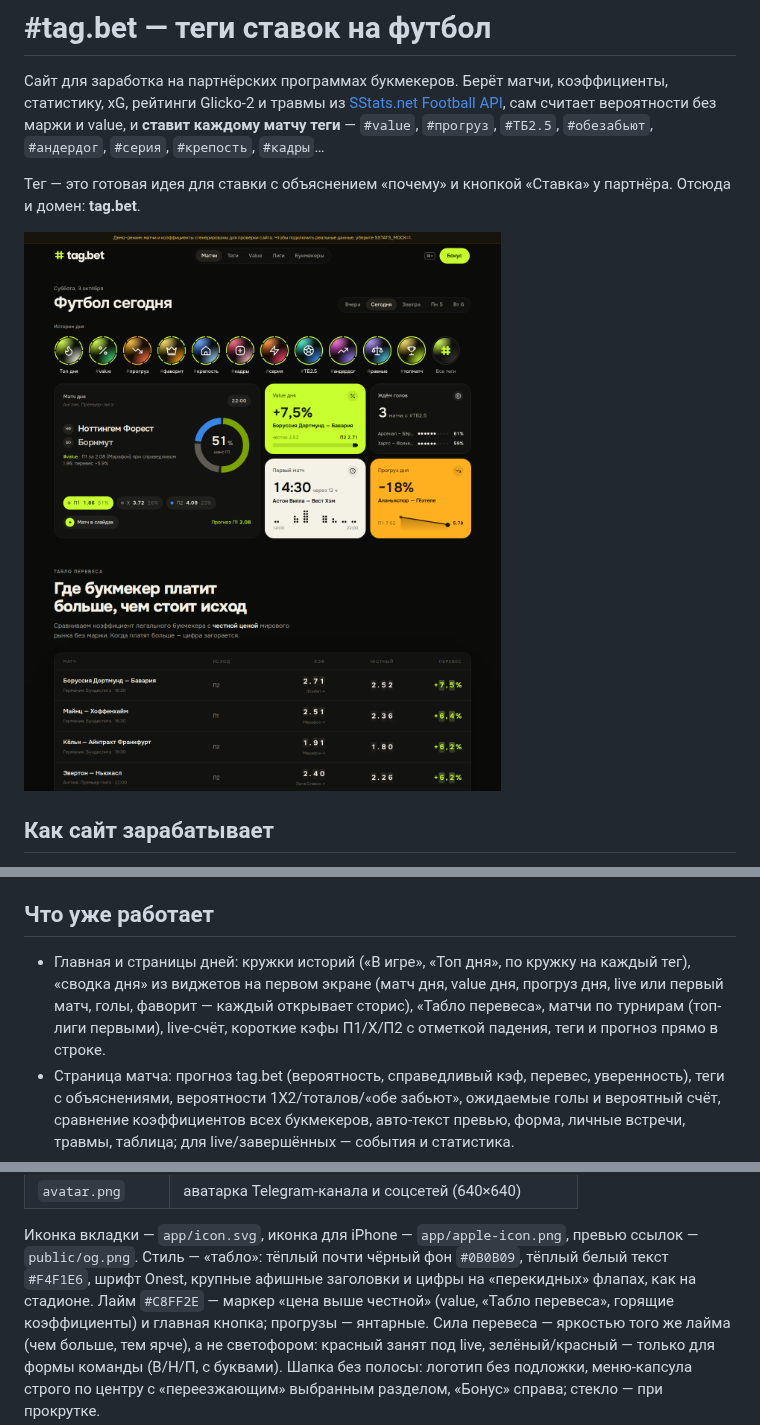
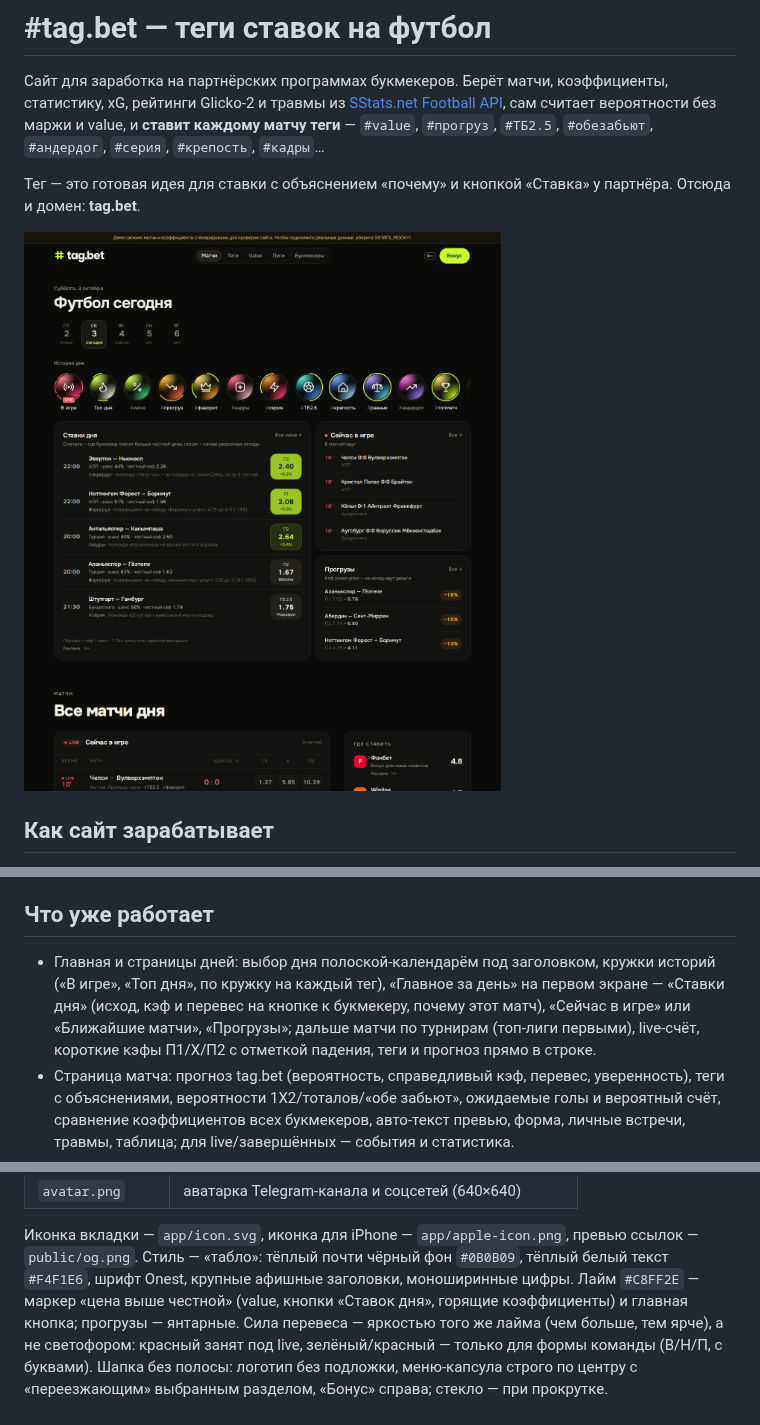
Before and after one commit to yogu777888/lutni, a Markdown page: README.md, 3 parts joined by grey strips. Drawn GitHub-style; pictures changed too: docs/home.png.

```diff
--- a/README.md
+++ b/README.md
@@ -23,10 +23,11 @@
 
 ## Что уже работает
 
-- Главная и страницы дней: кружки историй («В игре», «Топ дня», по кружку на каждый тег), «сводка дня»
-  из виджетов на первом экране (матч дня, value дня, прогруз дня, live или первый матч, голы, фаворит —
-  каждый открывает сторис), «Табло перевеса», матчи по турнирам (топ-лиги первыми), live-счёт, короткие
-  кэфы П1/Х/П2 с отметкой падения, теги и прогноз прямо в строке.
+- Главная и страницы дней: выбор дня полоской-календарём под заголовком, кружки историй («В игре»,
+  «Топ дня», по кружку на каждый тег), «Главное за день» на первом экране — «Ставки дня» (исход, кэф и
+  перевес на кнопке к букмекеру, почему этот матч), «Сейчас в игре» или «Ближайшие матчи», «Прогрузы»;
+  дальше матчи по турнирам (топ-лиги первыми), live-счёт, короткие кэфы П1/Х/П2 с отметкой падения,
+  теги и прогноз прямо в строке.
 - Страница матча: прогноз tag.bet (вероятность, справедливый кэф, перевес, уверенность),
   теги с объяснениями, вероятности 1X2/тоталов/«обе забьют», ожидаемые голы и вероятный
   счёт, сравнение коэффициентов всех букмекеров, авто-текст превью, форма, личные встречи,
@@ -90,8 +91,8 @@ value, прогрузы, теги) и по кружку на каждый тег
 
 Иконка вкладки — `app/icon.svg`, иконка для iPhone — `app/apple-icon.png`, превью ссылок — `public/og.png`.
 Стиль — «табло»: тёплый почти чёрный фон `#0B0B09`, тёплый белый текст `#F4F1E6`, шрифт Onest, крупные
-афишные заголовки и цифры на «перекидных» флапах, как на стадионе. Лайм `#C8FF2E` — маркер «цена выше
-честной» (value, «Табло перевеса», горящие коэффициенты) и главная кнопка; прогрузы — янтарные.
+афишные заголовки, моноширинные цифры. Лайм `#C8FF2E` — маркер «цена выше честной» (value, кнопки
+«Ставок дня», горящие коэффициенты) и главная кнопка; прогрузы — янтарные.
 Сила перевеса — яркостью того же лайма (чем больше, тем ярче), а не светофором: красный занят под live,
 зелёный/красный — только для формы команды (В/Н/П, с буквами). Шапка без полосы: логотип без подложки,
 меню-капсула строго по центру с «переезжающим» выбранным разделом, «Бонус» справа; стекло — при прокрутке.
```
Also changed, not shown: AGENTS.md (+2 -2 lines), 9 other files.
